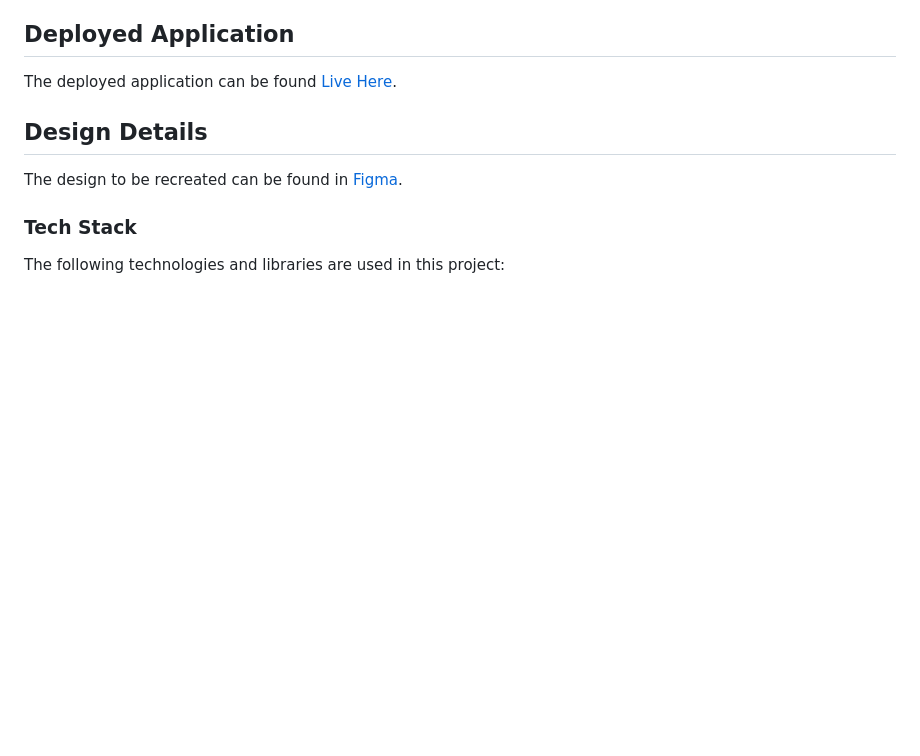
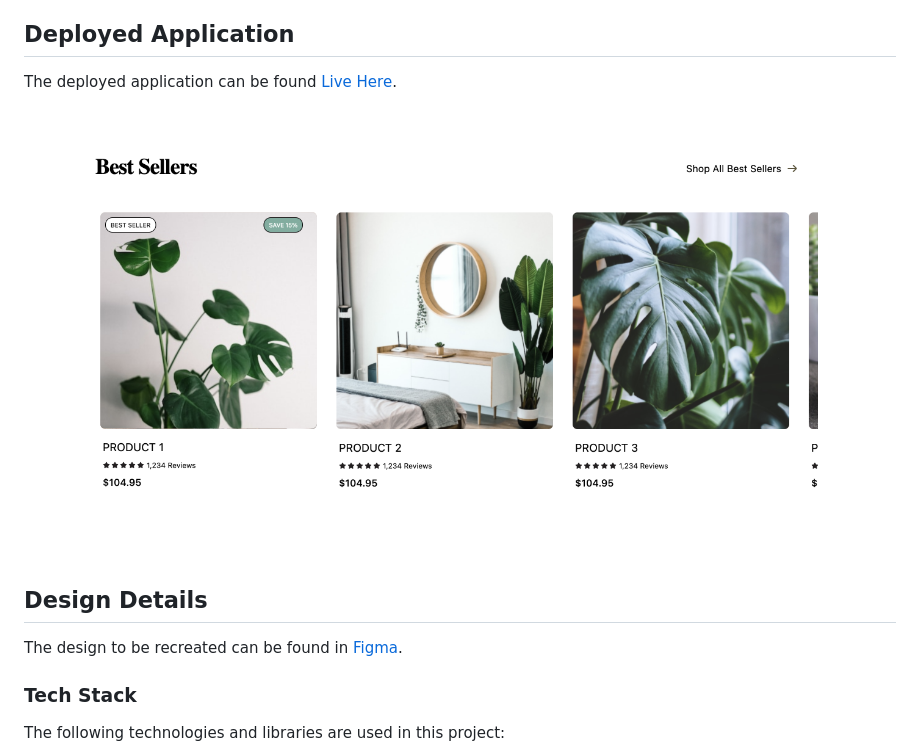
Before and after one commit to NabeelAbrahams/tech-challenge-smart-theme, a Markdown page: README.md, the part around the change. GitHub-like rendering; pictures changed too: assets/desktop-view.png (added); blank space fills up the shorter version.

Commit message:
added screenshots of live application to readme

```diff
--- a/README.md
+++ b/README.md
@@ -5,6 +5,8 @@ This repository contains the solution to the tech challenge, which involves recr
 ## Deployed Application
 
 The deployed application can be found [Live Here](https://nabeelabrahams.github.io/tech-challenge-smart-theme/).
+
+![Aplpication Desktop View](./assets/desktop-view.png)
 
 ## Design Details
 
```
Also changed, not shown: assets/mobile-view.png (added).
